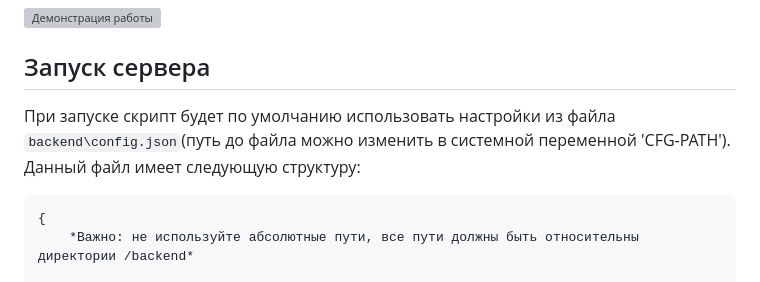
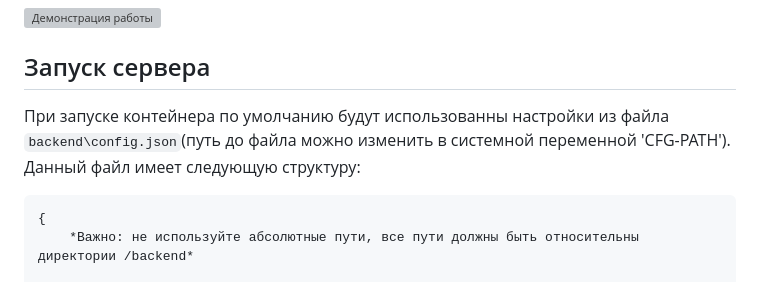
Before and after one commit to mikhail-moro/lesa, a Markdown page: README.md, the part around the change. Drawn GitHub-style; grey boxes are pictures that could not be loaded.

````diff
--- a/README.md
+++ b/README.md
@@ -46,7 +46,7 @@ https://drive.google.com/file/d/1nDDueI9eiSFpFzIJgmX8TeIPcJiD9mwH/view?pli=1
 [![Демонстрация работы](https://img.youtube.com/vi/okUjgAhp0fM/maxresdefault.jpg)](https://www.youtube.com/watch?v=okUjgAhp0fM)
 
 ## Запуск сервера
-При запуске скрипт будет по умолчанию использовать настройки из файла `backend\config.json`(путь до файла можно изменить в системной переменной 'CFG-PATH'). Данный файл имеет следующую структуру:
+При запуске контейнера по умолчанию будут использованны настройки из файла `backend\config.json`(путь до файла можно изменить в системной переменной 'CFG-PATH'). Данный файл имеет следующую структуру:
 ```
 {
     *Важно: не используйте абсолютные пути, все пути должны быть относительны директории /backend*
````
